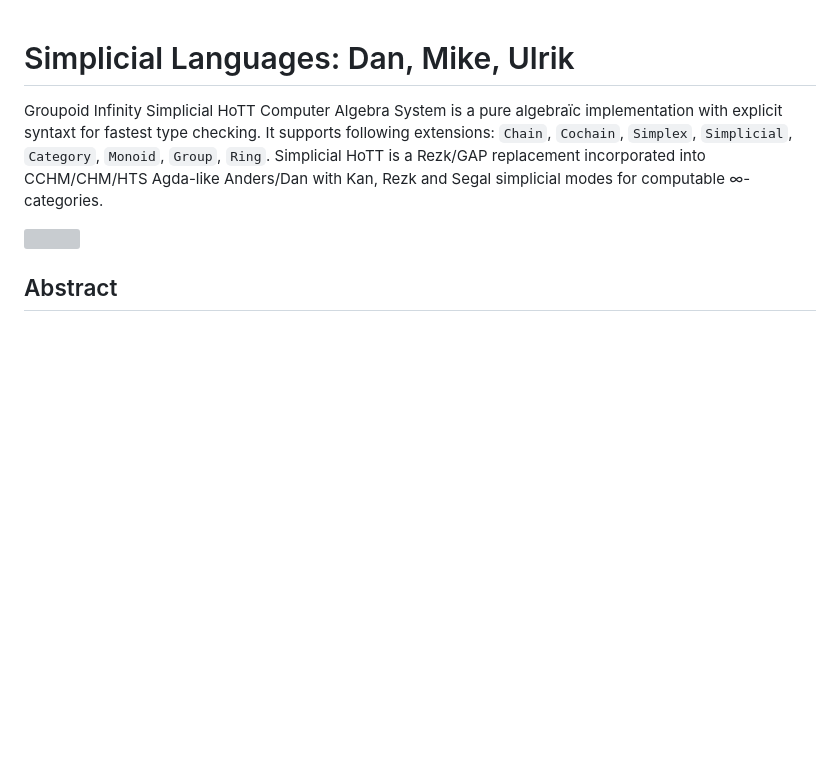
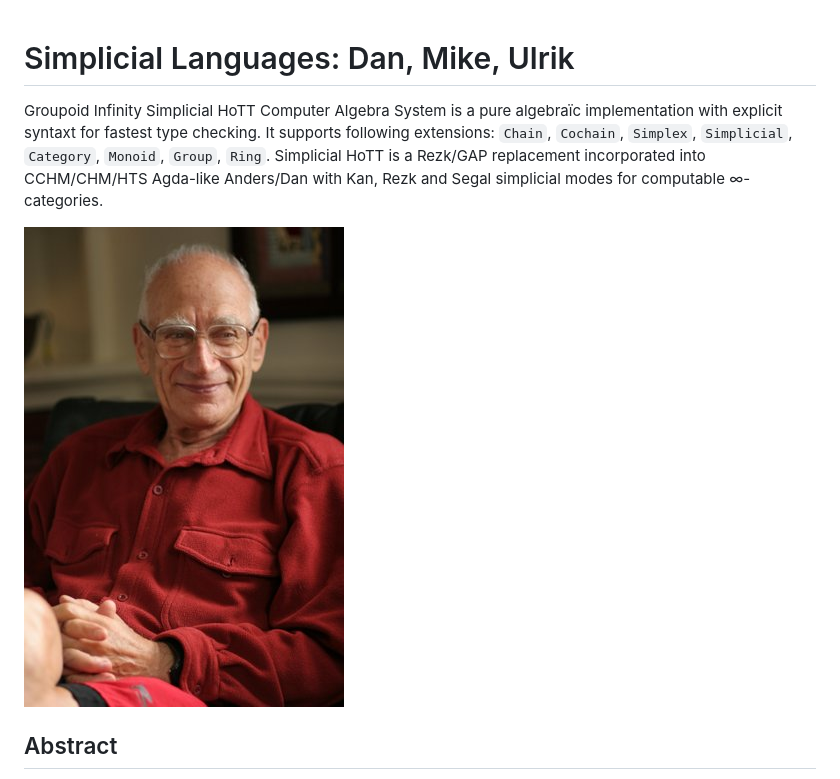
Before and after one commit to groupoid/dan, a Markdown page: README.md, the part around the change. GitHub-like rendering; pictures changed too: doc/DanKan.jpg (added); blank space fills up the shorter version; grey boxes are pictures that could not be loaded.

Commit message:
Dan Kan

```diff
--- a/README.md
+++ b/README.md
@@ -1,5 +1,4 @@
 # Simplicial Languages: Dan, Mike, Ulrik
-
 
 Groupoid Infinity Simplicial HoTT Computer Algebra System is a pure algebraїc implementation
 with explicit syntaxt for fastest type checking. It supports following extensions: `Chain`,
@@ -7,7 +6,7 @@ with explicit syntaxt for fastest type checking. It supports following extension
 Simplicial HoTT is a Rezk/GAP replacement incorporated into CCHM/CHM/HTS Agda-like Anders/Dan
 with Kan, Rezk and Segal simplicial modes for computable ∞-categories.
 
-<img src="styles/Daniel_Kan.JPG"/>
+<img src="doc/DanKan.jpg"/>
 
 ## Abstract
 
```
